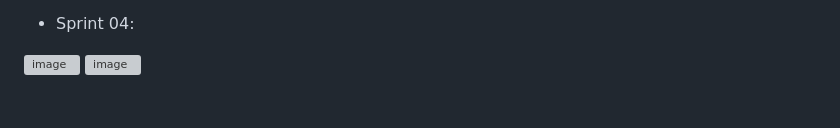
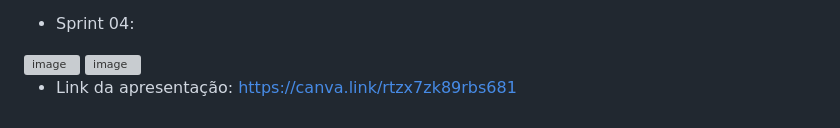
Before and after one commit to Gabrielorrico/EducaFast, a Markdown page: README.md, the part around one of its changes. Rendered like a GitHub page; folded sections open; grey boxes are pictures that could not be loaded.

```diff
--- a/README.md
+++ b/README.md
@@ -118,4 +118,6 @@ Com o 💡 Diferencial de integrar diferentes métodos de estudo em uma única p
 
 <img width="1691" height="975" alt="image" src="https://github.com/user-attachments/assets/4aed70bb-9e07-47c8-8e51-a13d0aef1765" />
 
+- Link da apresentação: https://canva.link/rtzx7zk89rbs681
+
 </details>
```
Also changed, not shown: other parts of README.md (+1 -1 lines).
